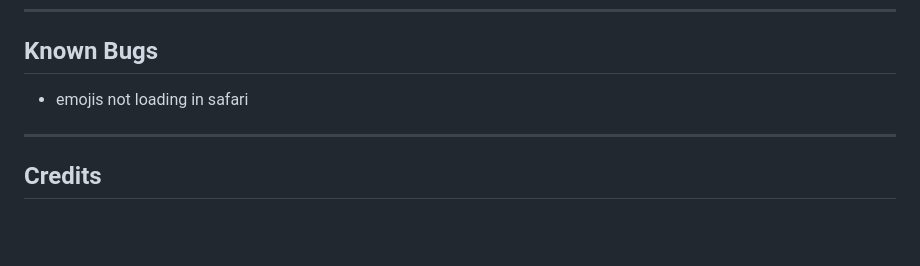
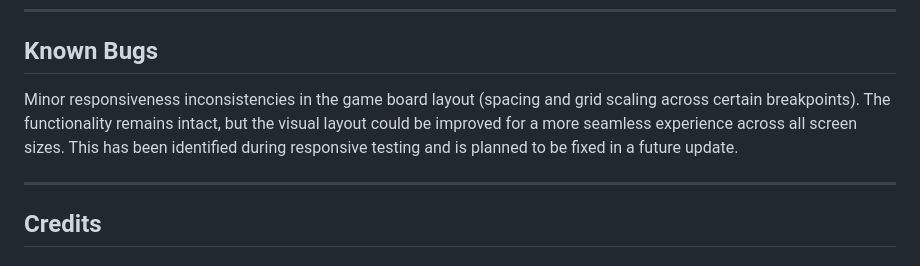
Before and after one commit to Fannyhenriques/milestone-project-2, a Markdown page: README.md, the part around the change. Rendered like a GitHub page; blank space fills up the shorter version.

Commit message:
Add content in Known Bugs in README

```diff
--- a/README.md
+++ b/README.md
@@ -820,7 +820,10 @@ This final approach creates a more balanced and enjoyable experience where playe
 
 ## Known Bugs
 
-- emojis not loading in safari
+Minor responsiveness inconsistencies in the game board layout (spacing and grid scaling across certain breakpoints).
+The functionality remains intact, but the visual layout could be improved for a more seamless experience across all screen sizes.
+This has been identified during responsive testing and is planned to be fixed in a future update.
+
 ---
 
 ## Credits
```
